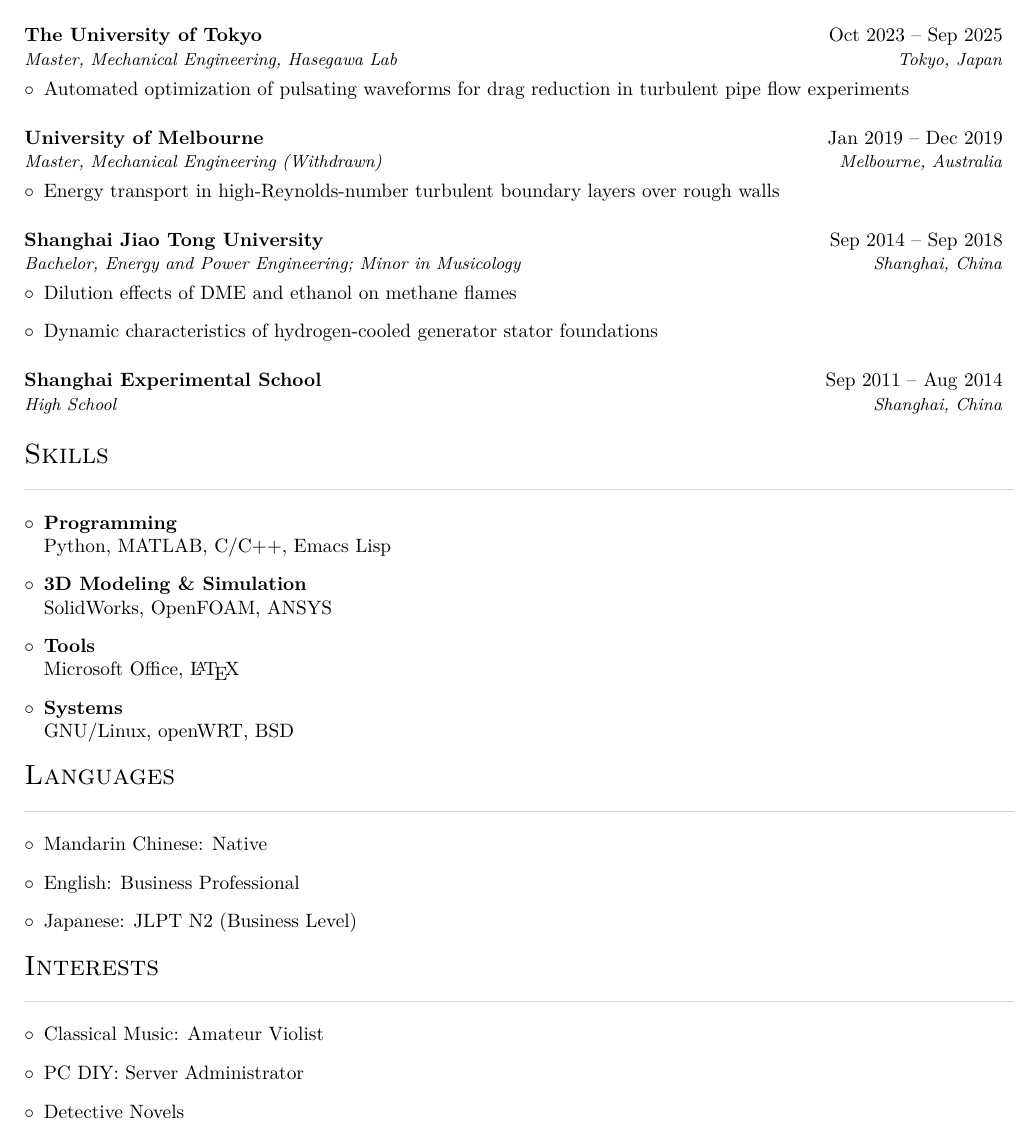
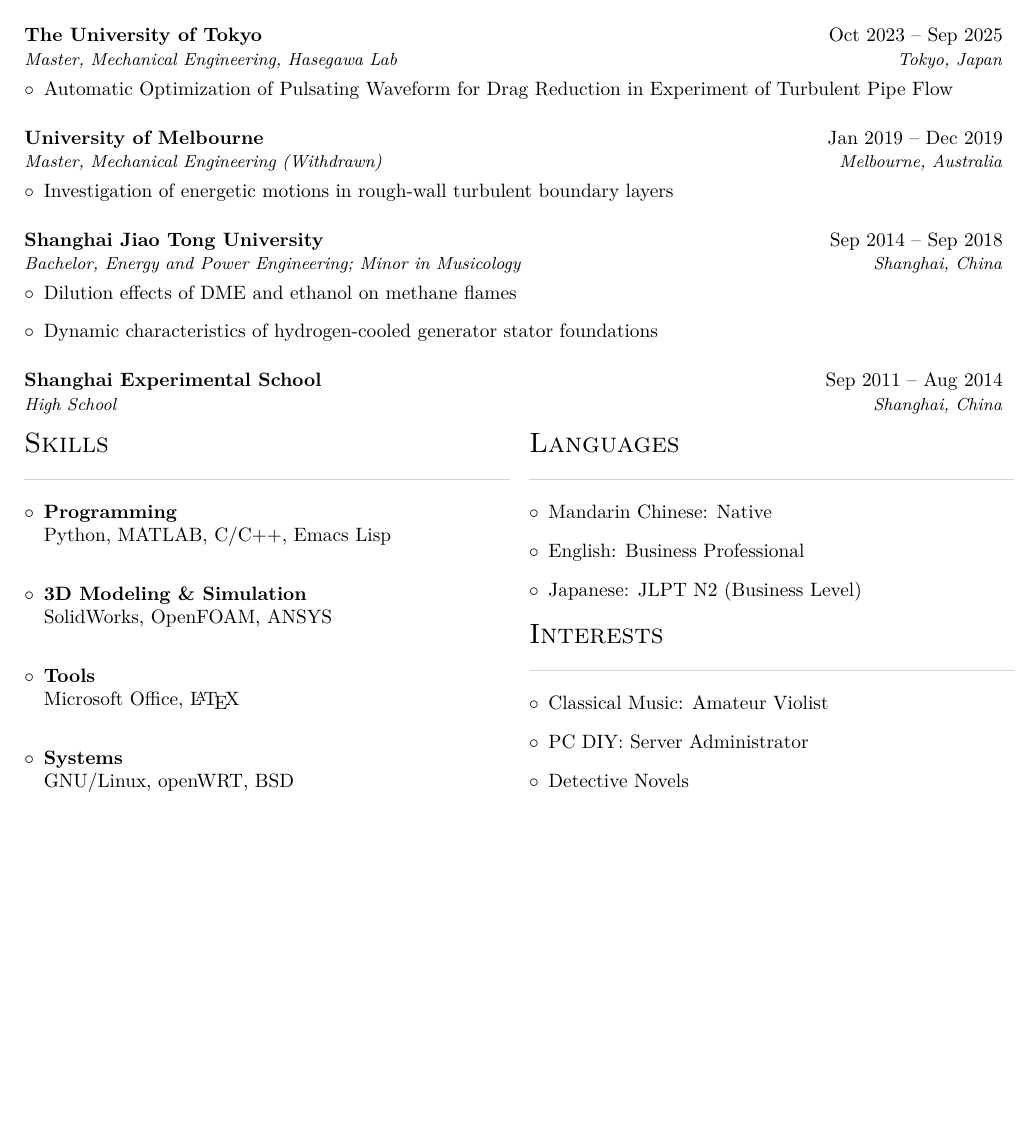
Before and after one commit to wang1zhen/resume, a LaTeX document (main_en.tex): part of the page, cut so that both start at the same text, the shorter picture padded with empty space. Compiled offline with pdfLaTeX.

Commit message:
modified

```diff
--- a/main_en.tex
+++ b/main_en.tex
@@ -7,6 +7,7 @@
 \usepackage{hyperref}
 \usepackage{graphicx}
 \usepackage{fontawesome5}
+\usepackage{multicol}
 
 \ifPDFTeX
   \usepackage[T1]{fontenc}
@@ -94,14 +95,14 @@
   {Master, Mechanical Engineering, Hasegawa Lab}
   {Tokyo, Japan}
   {Oct 2023 -- Sep 2025}
-  {\item Automated optimization of pulsating waveforms for drag reduction in turbulent pipe flow experiments}
+  {\item Automatic Optimization of Pulsating Waveform for Drag Reduction in Experiment of Turbulent Pipe Flow}
 
 \eduentry
   {University of Melbourne}
   {Master, Mechanical Engineering (Withdrawn)}
   {Melbourne, Australia}
   {Jan 2019 -- Dec 2019}
-  {\item Energy transport in high-Reynolds-number turbulent boundary layers over rough walls}
+  {\item Investigation of energetic motions in rough-wall turbulent boundary layers}
 
 \eduentry
   {Shanghai Jiao Tong University}
@@ -118,6 +119,7 @@
   {Sep 2011 -- Aug 2014}
   {}
 
+\begin{multicols}{2}
 \cvsection{Skills}
 \begin{cvitems}
   \item \textbf{Programming}\\
@@ -143,5 +146,6 @@
   \item PC DIY: Server Administrator
   \item Detective Novels
 \end{cvitems}
+\end{multicols}
 
 \end{document}
```
Also changed, not shown: main.tex (+4 -0 lines), main.pdf, main_en.pdf, main_en.tex (1 more changed lines).
